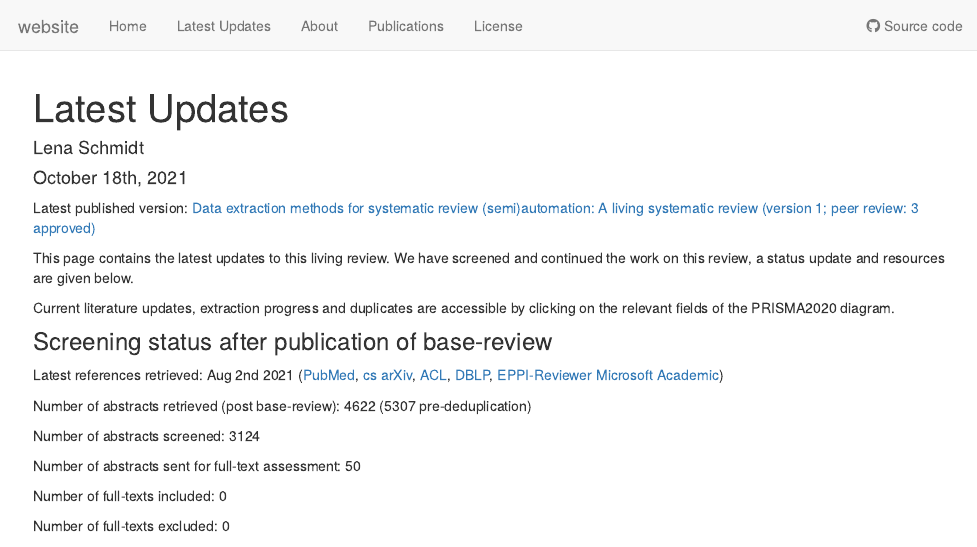
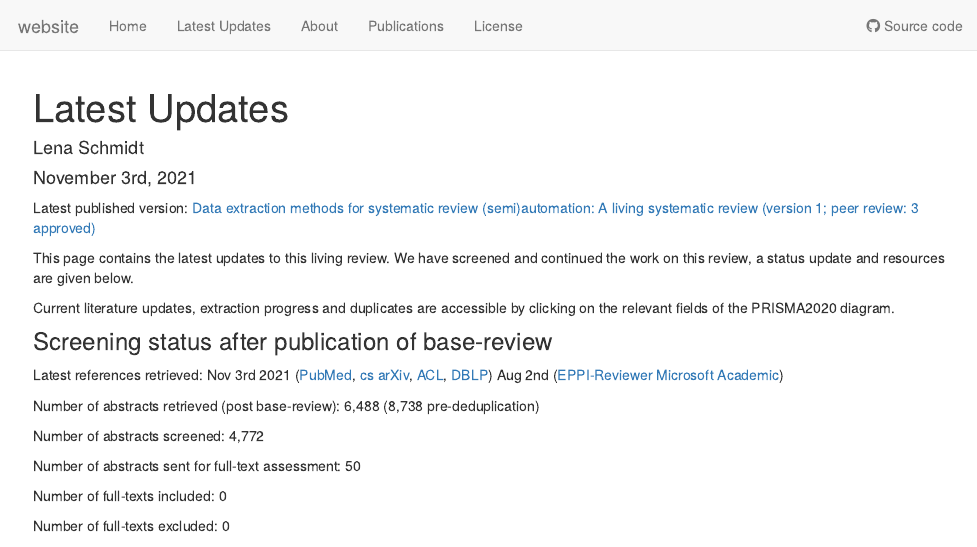
Before and after one commit to L-ENA/living_review_data_extraction, an R Markdown document (analysis/LatestUpdates.Rmd): the page in a window 1100 px wide, from its top. Rendered offline with R 4.5, knitr and Pandoc, with nearby package versions; drawn as R Markdown's standard HTML page in place of the format the file asks for; some code elsewhere in the file could not run offline.

Commit message:
Update of the <LatestUpdates> page, Updated at 2021-11-03 18:38:48

```diff
--- a/analysis/LatestUpdates.Rmd
+++ b/analysis/LatestUpdates.Rmd
@@ -1,7 +1,7 @@
 ---
 title: "Latest Updates"
 author: "Lena Schmidt"
-date: "October 18th, 2021"
+date: "November 3rd, 2021"
 output: workflowr::wflow_html
 editor_options:
   chunk_output_type: console
@@ -15,13 +15,13 @@ Current literature updates, extraction progress and duplicates are accessible by
 
 ### Screening status after publication of base-review
 
-Latest references retrieved: Aug 2nd 2021 ([PubMed](https://pubmed.ncbi.nlm.nih.gov/), [cs arXiv](https://arxiv.org/archive/cs), [ACL](https://aclanthology.org/), [DBLP](https://dblp.org/), [EPPI-Reviewer Microsoft Academic](https://eppi.ioe.ac.uk/cms/er4/Manuals/MicrosoftAcademicGraphinEPPI-Reviewer/tabid/3754/Default.aspx))
+Latest references retrieved: Nov 3rd 2021 ([PubMed](https://pubmed.ncbi.nlm.nih.gov/), [cs arXiv](https://arxiv.org/archive/cs), [ACL](https://aclanthology.org/), [DBLP](https://dblp.org/)) Aug 2nd ([EPPI-Reviewer Microsoft Academic](https://eppi.ioe.ac.uk/cms/er4/Manuals/MicrosoftAcademicGraphinEPPI-Reviewer/tabid/3754/Default.aspx))
 
-Number of abstracts retrieved (post base-review): 4622 (5307 pre-deduplication)
+Number of abstracts retrieved (post base-review): 6,488 (8,738 pre-deduplication)
 
 
 
-Number of abstracts screened: 3124
+Number of abstracts screened: 4,772
 
 Number of abstracts sent for full-text assessment: 50
 
```
Also changed, not shown: 5 other files.
